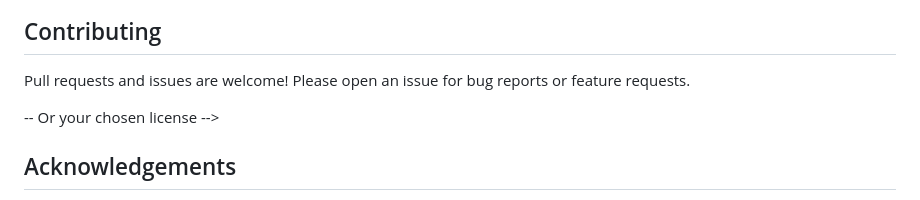
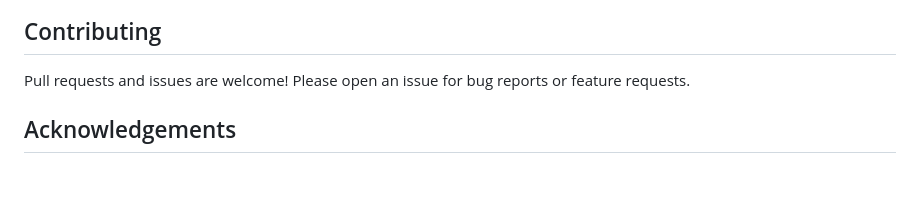
Before and after one commit to NisanthV/SAR-image-colorization-using-Cycle-GAN-webapp, a Markdown page: README.md, the part around the change. Drawn GitHub-style; blank space fills up the shorter version.

```diff
--- a/README.md
+++ b/README.md
@@ -112,7 +112,7 @@ Visit `http://127.0.0.1:8000/` to use the webapp.
 
 Pull requests and issues are welcome! Please open an issue for bug reports or feature requests.
 
--- Or your chosen license -->
+
 
 ## Acknowledgements
 
```
